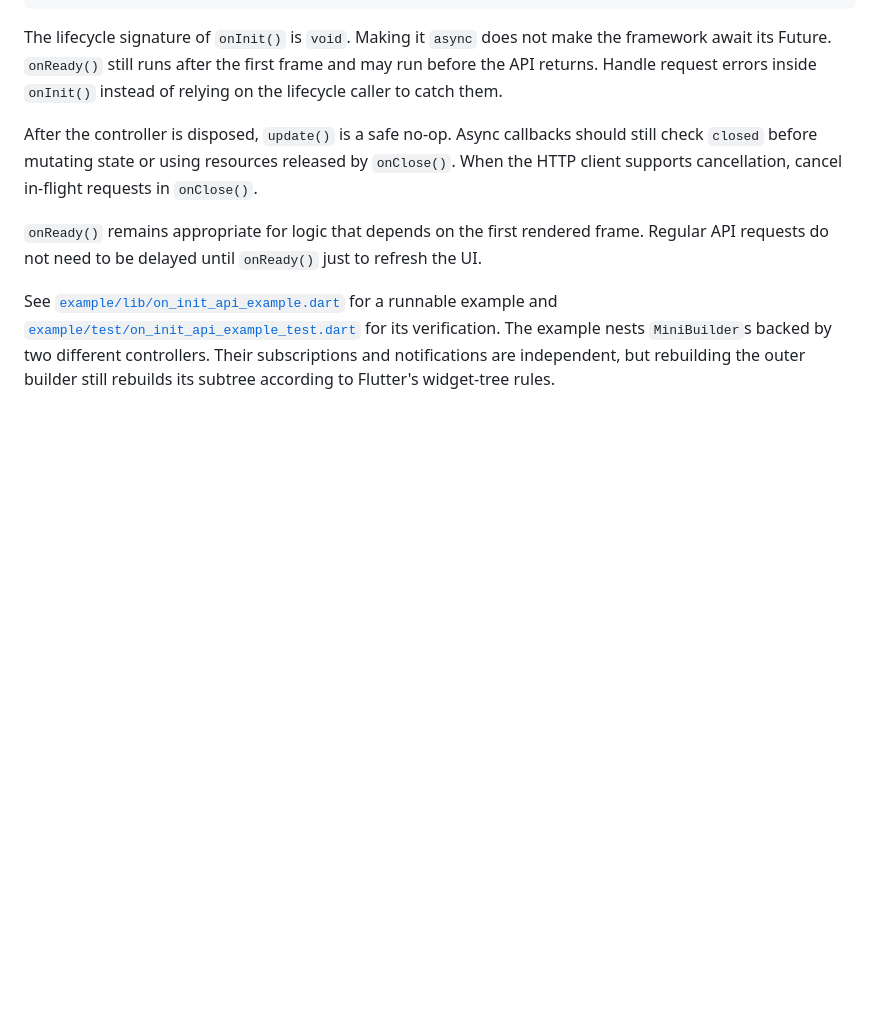
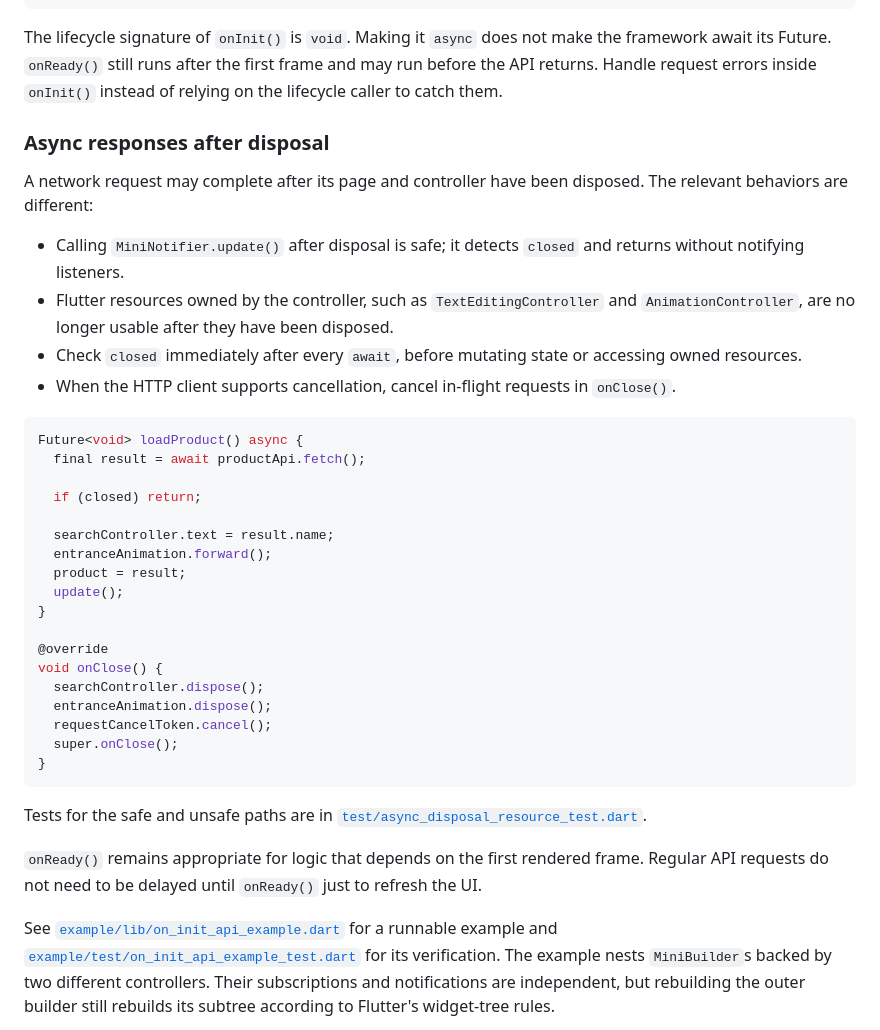
Before and after one commit to xiehanff/mini_builder, a Markdown page: README.md, the part around the change. Drawn GitHub-style; blank space fills up the shorter version.

Commit message:
docs: explain async access after controller disposal

````diff
--- a/README.md
+++ b/README.md
@@ -462,7 +462,37 @@ class OrderController extends MiniNotifier {
 
 The lifecycle signature of `onInit()` is `void`. Making it `async` does not make the framework await its Future. `onReady()` still runs after the first frame and may run before the API returns. Handle request errors inside `onInit()` instead of relying on the lifecycle caller to catch them.
 
-After the controller is disposed, `update()` is a safe no-op. Async callbacks should still check `closed` before mutating state or using resources released by `onClose()`. When the HTTP client supports cancellation, cancel in-flight requests in `onClose()`.
+### Async responses after disposal
+
+A network request may complete after its page and controller have been disposed. The relevant behaviors are different:
+
+- Calling `MiniNotifier.update()` after disposal is safe; it detects `closed` and returns without notifying listeners.
+- Flutter resources owned by the controller, such as `TextEditingController` and `AnimationController`, are no longer usable after they have been disposed.
+- Check `closed` immediately after every `await`, before mutating state or accessing owned resources.
+- When the HTTP client supports cancellation, cancel in-flight requests in `onClose()`.
+
+```dart
+Future<void> loadProduct() async {
+  final result = await productApi.fetch();
+
+  if (closed) return;
+
+  searchController.text = result.name;
+  entranceAnimation.forward();
+  product = result;
+  update();
+}
+
+@override
+void onClose() {
+  searchController.dispose();
+  entranceAnimation.dispose();
+  requestCancelToken.cancel();
+  super.onClose();
+}
+```
+
+Tests for the safe and unsafe paths are in [`test/async_disposal_resource_test.dart`](test/async_disposal_resource_test.dart).
 
 `onReady()` remains appropriate for logic that depends on the first rendered frame. Regular API requests do not need to be delayed until `onReady()` just to refresh the UI.
 
````
